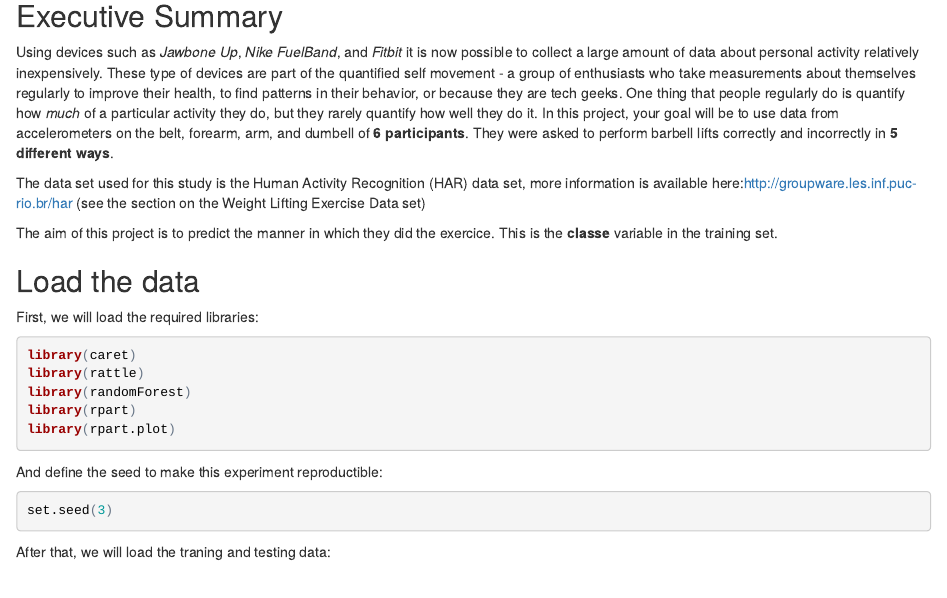
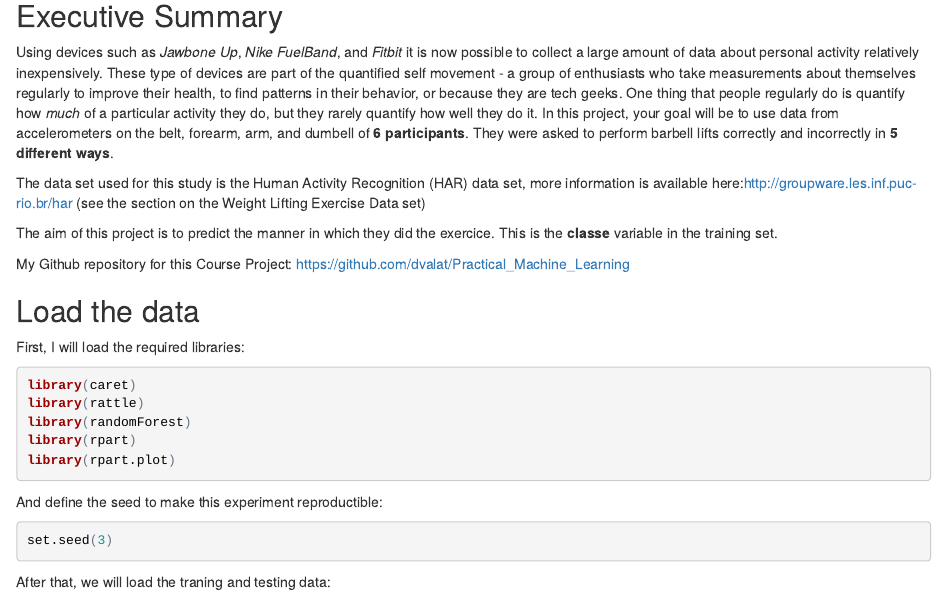
Before and after one commit to dvalat/Practical_Machine_Learning, an R Markdown document (Coursera_Practical_Machine_Learning_CP.Rmd): the page in a window 1100 px wide, from 140 px down. The pictures show the output file Coursera_Practical_Machine_Learning_CP.html that the author committed with the source, opened offline.

Commit message:
Minor changes
Add link to Github

````diff
--- a/Coursera_Practical_Machine_Learning_CP.Rmd
+++ b/Coursera_Practical_Machine_Learning_CP.Rmd
@@ -12,8 +12,10 @@ The data set used for this study is the Human Activity Recognition (HAR) data se
 
 The aim of this project is to predict the manner in which they did the exercice. This is the **classe** variable in the training set.
 
+My Github repository for this Course Project: https://github.com/dvalat/Practical_Machine_Learning
+
 ## Load the data
-First, we will load the required libraries:
+First, I will load the required libraries:
 
 ```{r echo=TRUE, warning=FALSE, message=FALSE}
 library(caret)
````
Also changed, not shown: Coursera_Practical_Machine_Learning_CP.html.
